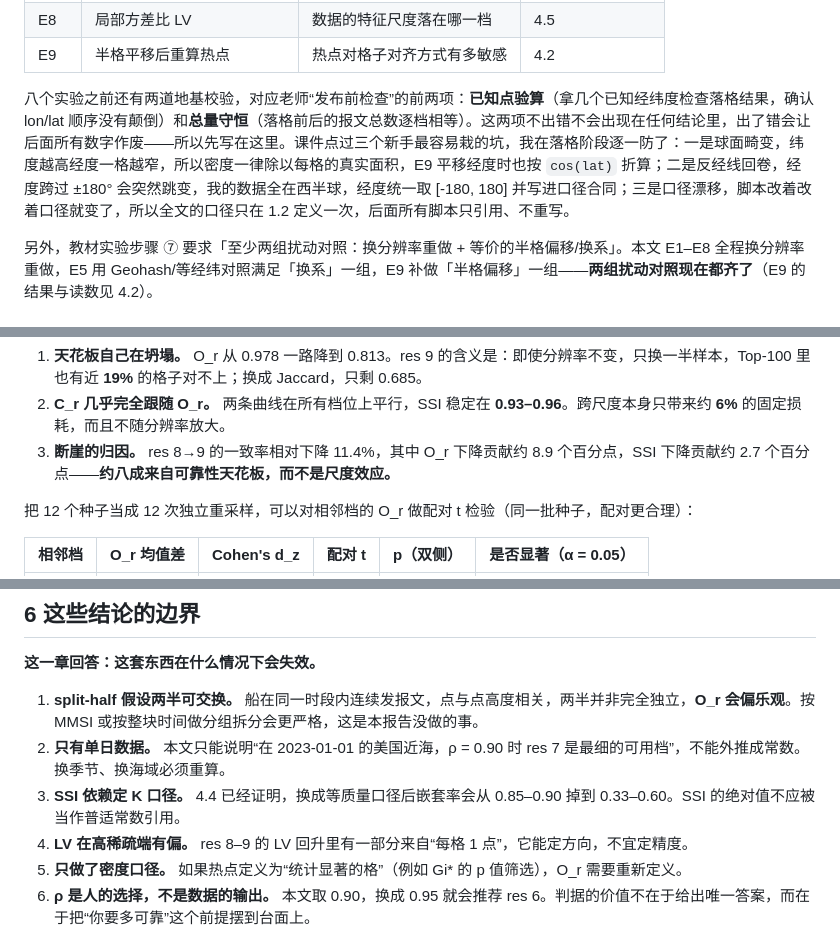
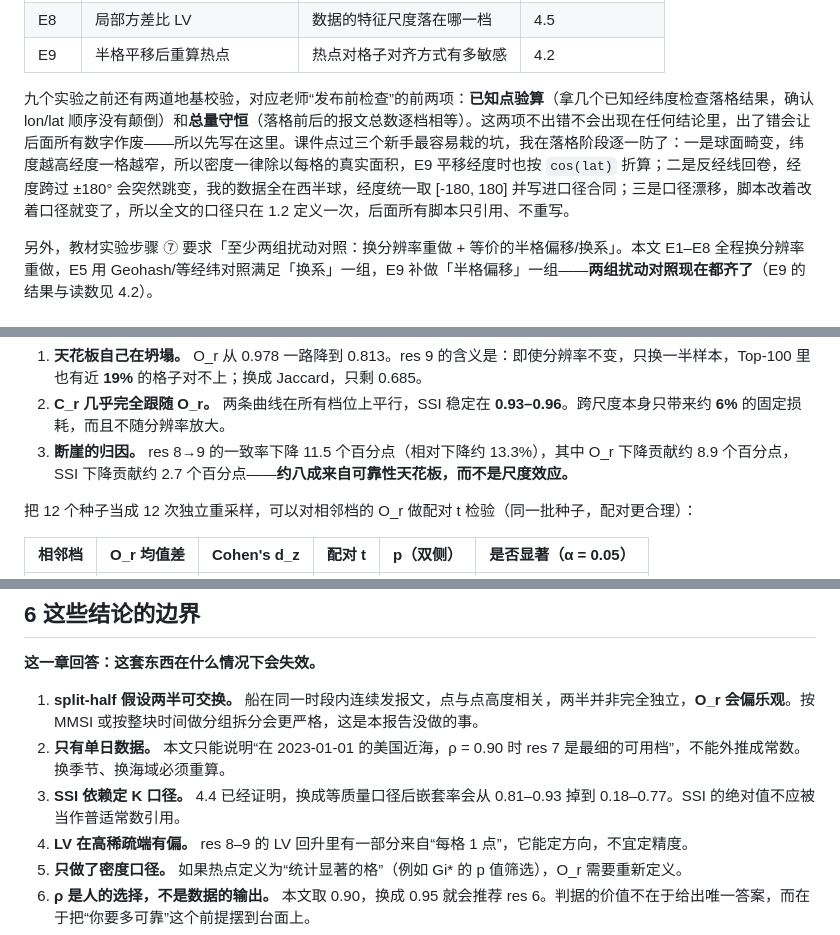
Before and after one commit to a8617667122022/zju-marine-datamining-final, a Markdown page: report/report.md, 3 parts joined by grey strips. Rendered like a GitHub page.

```diff
--- a/report/report.md
+++ b/report/report.md
@@ -240,7 +240,7 @@ $$LV_r=\frac{\sum_i w_i\,(x_i-m_i)^2}{\sum_i w_i\,(x_i-\bar x)^2}$$
 | E8 | 局部方差比 LV | 数据的特征尺度落在哪一档 | 4.5 |
 | E9 | 半格平移后重算热点 | 热点对格子对齐方式有多敏感 | 4.2 |
 
-八个实验之前还有两道地基校验，对应老师“发布前检查”的前两项：**已知点验算**（拿几个已知经纬度检查落格结果，确认 lon/lat 顺序没有颠倒）和**总量守恒**（落格前后的报文总数逐档相等）。这两项不出错不会出现在任何结论里，出了错会让后面所有数字作废——所以先写在这里。课件点过三个新手最容易栽的坑，我在落格阶段逐一防了：一是球面畸变，纬度越高经度一格越窄，所以密度一律除以每格的真实面积，E9 平移经度时也按 `cos(lat)` 折算；二是反经线回卷，经度跨过 ±180° 会突然跳变，我的数据全在西半球，经度统一取 [-180, 180] 并写进口径合同；三是口径漂移，脚本改着改着口径就变了，所以全文的口径只在 1.2 定义一次，后面所有脚本只引用、不重写。
+九个实验之前还有两道地基校验，对应老师“发布前检查”的前两项：**已知点验算**（拿几个已知经纬度检查落格结果，确认 lon/lat 顺序没有颠倒）和**总量守恒**（落格前后的报文总数逐档相等）。这两项不出错不会出现在任何结论里，出了错会让后面所有数字作废——所以先写在这里。课件点过三个新手最容易栽的坑，我在落格阶段逐一防了：一是球面畸变，纬度越高经度一格越窄，所以密度一律除以每格的真实面积，E9 平移经度时也按 `cos(lat)` 折算；二是反经线回卷，经度跨过 ±180° 会突然跳变，我的数据全在西半球，经度统一取 [-180, 180] 并写进口径合同；三是口径漂移，脚本改着改着口径就变了，所以全文的口径只在 1.2 定义一次，后面所有脚本只引用、不重写。
 
 另外，教材实验步骤 ⑦ 要求「至少两组扰动对照：换分辨率重做 + 等价的半格偏移/换系」。本文 E1–E8 全程换分辨率重做，E5 用 Geohash/等经纬对照满足「换系」一组，E9 补做「半格偏移」一组——**两组扰动对照现在都齐了**（E9 的结果与读数见 4.2）。
 
@@ -423,7 +423,7 @@ res 9 每格中位数 1 个点。这意味着“密度”实际上退化成“
 
 1. **天花板自己在坍塌。** O_r 从 0.978 一路降到 0.813。res 9 的含义是：即使分辨率不变，只换一半样本，Top-100 里也有近 **19%** 的格子对不上；换成 Jaccard，只剩 0.685。
 2. **C_r 几乎完全跟随 O_r。** 两条曲线在所有档位上平行，SSI 稳定在 **0.93–0.96**。跨尺度本身只带来约 **6%** 的固定损耗，而且不随分辨率放大。
-3. **断崖的归因。** res 8→9 的一致率相对下降 11.4%，其中 O_r 下降贡献约 8.9 个百分点，SSI 下降贡献约 2.7 个百分点——**约八成来自可靠性天花板，而不是尺度效应。**
+3. **断崖的归因。** res 8→9 的一致率下降 11.5 个百分点（相对下降约 13.3%），其中 O_r 下降贡献约 8.9 个百分点，SSI 下降贡献约 2.7 个百分点——**约八成来自可靠性天花板，而不是尺度效应。**
 
 把 12 个种子当成 12 次独立重采样，可以对相邻档的 O_r 做配对 t 检验（同一批种子，配对更合理）：
 
@@ -630,7 +630,7 @@ python h3_advisor.py --input points.parquet --lat lat --lon lon \
 
 1. **split-half 假设两半可交换。** 船在同一时段内连续发报文，点与点高度相关，两半并非完全独立，**O_r 会偏乐观**。按 MMSI 或按整块时间做分组拆分会更严格，这是本报告没做的事。
 2. **只有单日数据。** 本文只能说明“在 2023-01-01 的美国近海，ρ = 0.90 时 res 7 是最细的可用档”，不能外推成常数。换季节、换海域必须重算。
-3. **SSI 依赖定 K 口径。** 4.4 已经证明，换成等质量口径后嵌套率会从 0.85–0.90 掉到 0.33–0.60。SSI 的绝对值不应被当作普适常数引用。
+3. **SSI 依赖定 K 口径。** 4.4 已经证明，换成等质量口径后嵌套率会从 0.81–0.93 掉到 0.18–0.77。SSI 的绝对值不应被当作普适常数引用。
 4. **LV 在高稀疏端有偏。** res 8–9 的 LV 回升里有一部分来自“每格 1 点”，它能定方向，不宜定精度。
 5. **只做了密度口径。** 如果热点定义为“统计显著的格”（例如 Gi\* 的 p 值筛选），O_r 需要重新定义。
 6. **ρ 是人的选择，不是数据的输出。** 本文取 0.90，换成 0.95 就会推荐 res 6。判据的价值不在于给出唯一答案，而在于把“你要多可靠”这个前提摆到台面上。
```
Also changed, not shown: other parts of report/report.md (+5 -5 lines), README.md (+1 -1 lines), ai-log/00-用户逐字输入与AI行动轨迹.md (+6 -1 lines), results/figures/fig11_halfcell.png, results/figures/fig12_or_seeds.png, results/figures/fig13_pareto.png, 11 other files.
